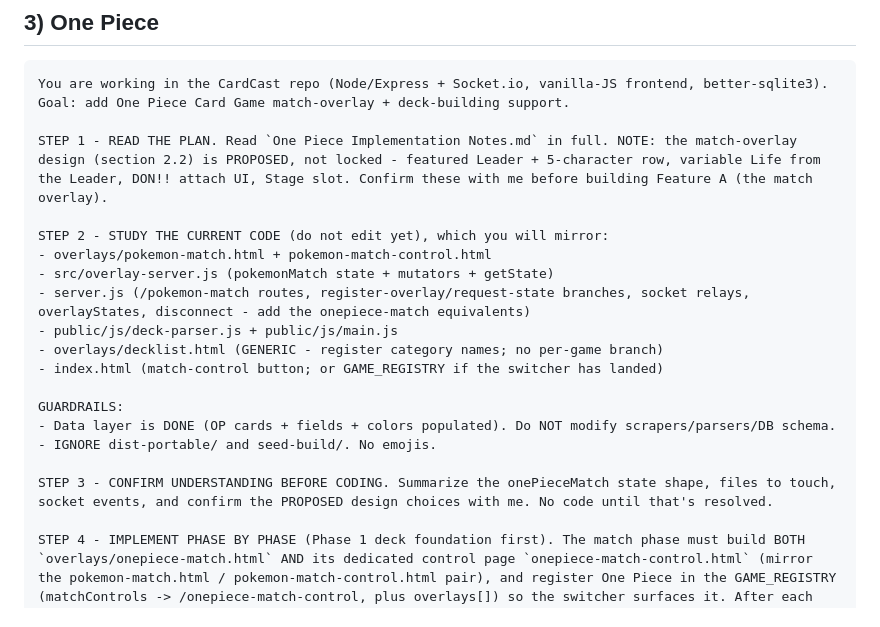
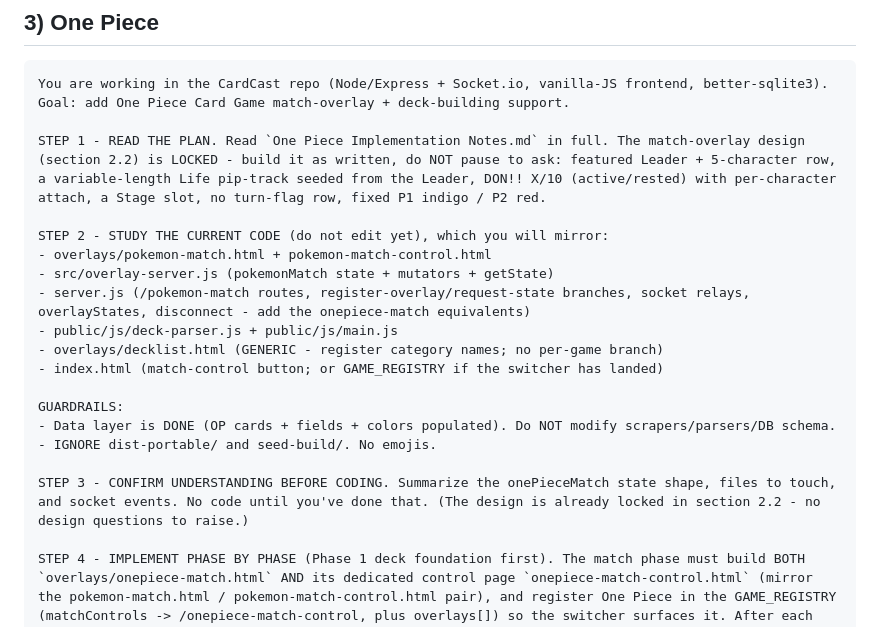
Before and after one commit to yzRobo/CardCast, a Markdown page: Agent Kickoff Prompts.md, the part around the change. GitHub-like rendering.

````diff
--- a/Agent Kickoff Prompts.md
+++ b/Agent Kickoff Prompts.md
@@ -98,7 +98,7 @@ STEP 4 - IMPLEMENT PHASE BY PHASE per the doc (Phase 1 deck foundation first). T
 ```
 You are working in the CardCast repo (Node/Express + Socket.io, vanilla-JS frontend, better-sqlite3). Goal: add One Piece Card Game match-overlay + deck-building support.
 
-STEP 1 - READ THE PLAN. Read `One Piece Implementation Notes.md` in full. NOTE: the match-overlay design (section 2.2) is PROPOSED, not locked - featured Leader + 5-character row, variable Life from the Leader, DON!! attach UI, Stage slot. Confirm these with me before building Feature A (the match overlay).
+STEP 1 - READ THE PLAN. Read `One Piece Implementation Notes.md` in full. The match-overlay design (section 2.2) is LOCKED - build it as written, do NOT pause to ask: featured Leader + 5-character row, a variable-length Life pip-track seeded from the Leader, DON!! X/10 (active/rested) with per-character attach, a Stage slot, no turn-flag row, fixed P1 indigo / P2 red.
 
 STEP 2 - STUDY THE CURRENT CODE (do not edit yet), which you will mirror:
 - overlays/pokemon-match.html + pokemon-match-control.html
@@ -112,7 +112,7 @@ GUARDRAILS:
 - Data layer is DONE (OP cards + fields + colors populated). Do NOT modify scrapers/parsers/DB schema.
 - IGNORE dist-portable/ and seed-build/. No emojis.
 
-STEP 3 - CONFIRM UNDERSTANDING BEFORE CODING. Summarize the onePieceMatch state shape, files to touch, socket events, and confirm the PROPOSED design choices with me. No code until that's resolved.
+STEP 3 - CONFIRM UNDERSTANDING BEFORE CODING. Summarize the onePieceMatch state shape, files to touch, and socket events. No code until you've done that. (The design is already locked in section 2.2 - no design questions to raise.)
 
 STEP 4 - IMPLEMENT PHASE BY PHASE (Phase 1 deck foundation first). The match phase must build BOTH `overlays/onepiece-match.html` AND its dedicated control page `onepiece-match-control.html` (mirror the pokemon-match.html / pokemon-match-control.html pair), and register One Piece in the GAME_REGISTRY (matchControls -> /onepiece-match-control, plus overlays[]) so the switcher surfaces it. After each phase STOP, report, and verify BOTH the overlay and the control page.
 ```
````
Also changed, not shown: One Piece Implementation Notes.md (+28 -23 lines).
